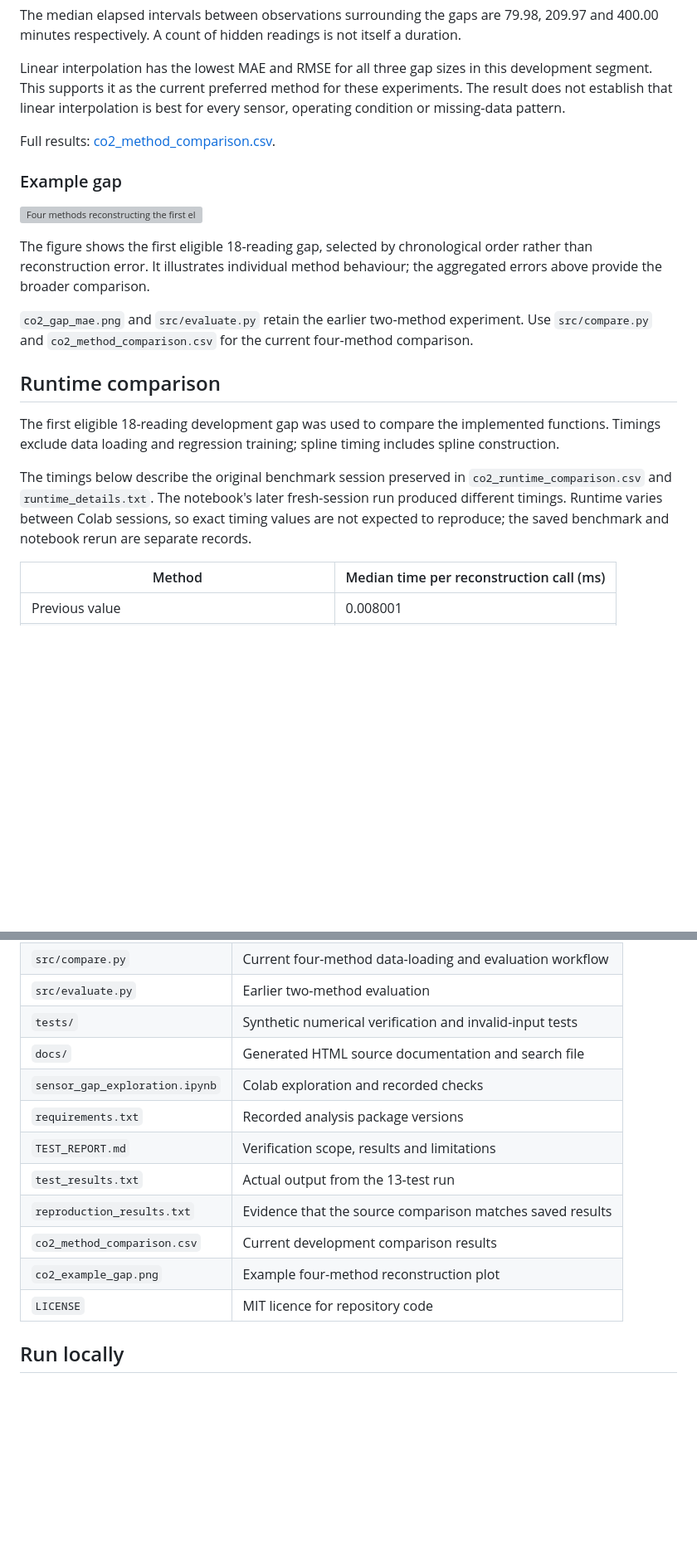
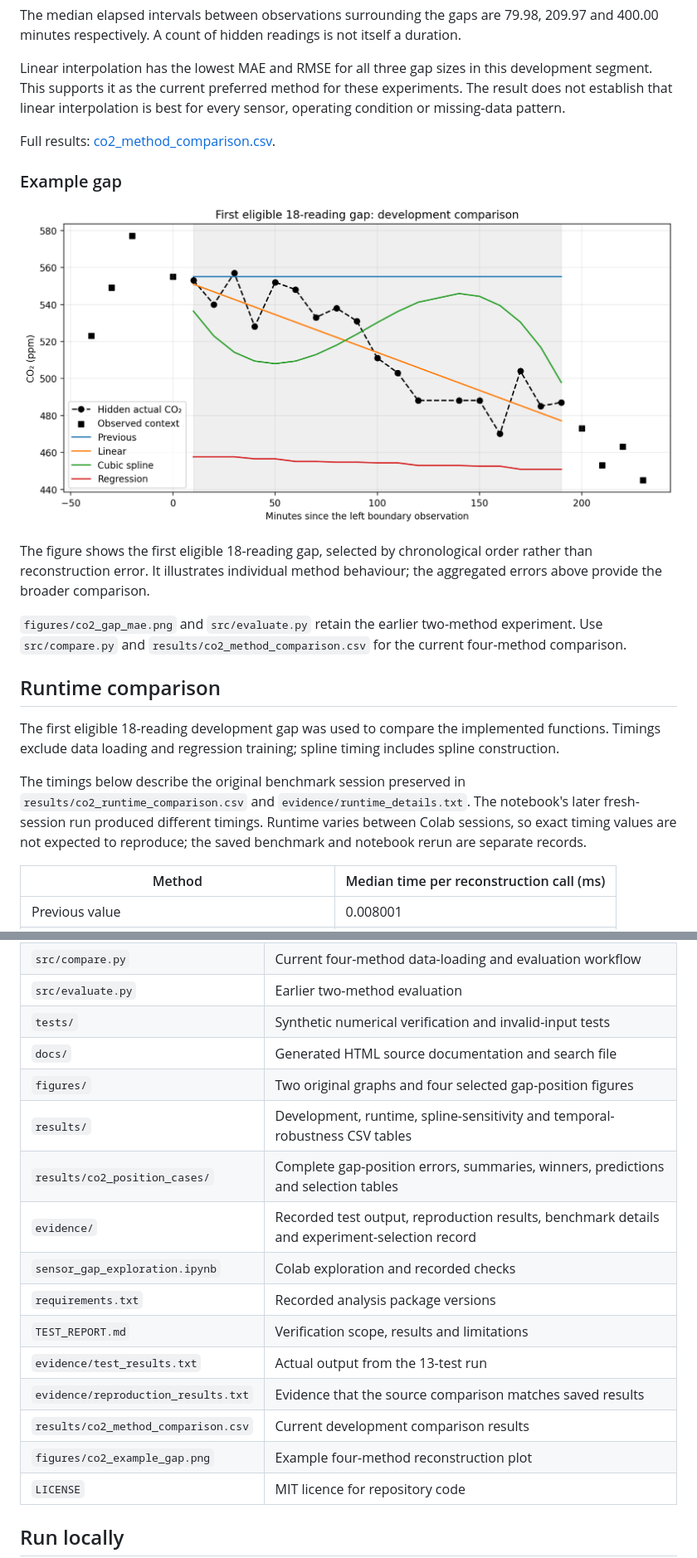
Before and after one commit to msim0039-bit/mma3001-sensor-project, a Markdown page: README.md, 2 parts joined by grey strips. Shown at 83% size. Rendered like a GitHub page; blank space fills up the shorter version; grey boxes are pictures that could not be loaded.

Commit message:
Update README links after organising output folders

```diff
--- a/README.md
+++ b/README.md
@@ -75,17 +75,17 @@ Full results: [co2_method_comparison.csv](co2_method_comparison.csv).
 
 ### Example gap
 
-![Four methods reconstructing the first eligible 18-reading development gap](co2_example_gap.png)
+![Four methods reconstructing the first eligible 18-reading development gap](figures/co2_example_gap.png)
 
 The figure shows the first eligible 18-reading gap, selected by chronological order rather than reconstruction error. It illustrates individual method behaviour; the aggregated errors above provide the broader comparison.
 
-`co2_gap_mae.png` and `src/evaluate.py` retain the earlier two-method experiment. Use `src/compare.py` and `co2_method_comparison.csv` for the current four-method comparison.
+`figures/co2_gap_mae.png` and `src/evaluate.py` retain the earlier two-method experiment. Use `src/compare.py` and `results/co2_method_comparison.csv` for the current four-method comparison.
 
 ## Runtime comparison
 
 The first eligible 18-reading development gap was used to compare the implemented functions. Timings exclude data loading and regression training; spline timing includes spline construction.
 
-The timings below describe the original benchmark session preserved in `co2_runtime_comparison.csv` and `runtime_details.txt`. The notebook's later fresh-session run produced different timings. Runtime varies between Colab sessions, so exact timing values are not expected to reproduce; the saved benchmark and notebook rerun are separate records.
+The timings below describe the original benchmark session preserved in `results/co2_runtime_comparison.csv` and `evidence/runtime_details.txt`. The notebook's later fresh-session run produced different timings. Runtime varies between Colab sessions, so exact timing values are not expected to reproduce; the saved benchmark and notebook rerun are separate records.
 
 | Method | Median time per reconstruction call (ms) |
 | --- | --- |
@@ -233,13 +235,17 @@ The results support linear interpolation overall while showing exceptions for in
 | `src/evaluate.py` | Earlier two-method evaluation |
 | `tests/` | Synthetic numerical verification and invalid-input tests |
 | `docs/` | Generated HTML source documentation and search file |
+| `figures/` | Two original graphs and four selected gap-position figures |
+| `results/` | Development, runtime, spline-sensitivity and temporal-robustness CSV tables |
+| `results/co2_position_cases/` | Complete gap-position errors, summaries, winners, predictions and selection tables |
+| `evidence/` | Recorded test output, reproduction results, benchmark details and experiment-selection record |
 | `sensor_gap_exploration.ipynb` | Colab exploration and recorded checks |
 | `requirements.txt` | Recorded analysis package versions |
 | `TEST_REPORT.md` | Verification scope, results and limitations |
-| `test_results.txt` | Actual output from the 13-test run |
-| `reproduction_results.txt` | Evidence that the source comparison matches saved results |
-| `co2_method_comparison.csv` | Current development comparison results |
-| `co2_example_gap.png` | Example four-method reconstruction plot |
+| `evidence/test_results.txt` | Actual output from the 13-test run |
+| `evidence/reproduction_results.txt` | Evidence that the source comparison matches saved results |
+| `results/co2_method_comparison.csv` | Current development comparison results |
+| `figures/co2_example_gap.png` | Example four-method reconstruction plot |
 | `LICENSE` | MIT licence for repository code |
 
 ## Run locally
```
Also changed, not shown: other parts of README.md (+23 -20 lines).
